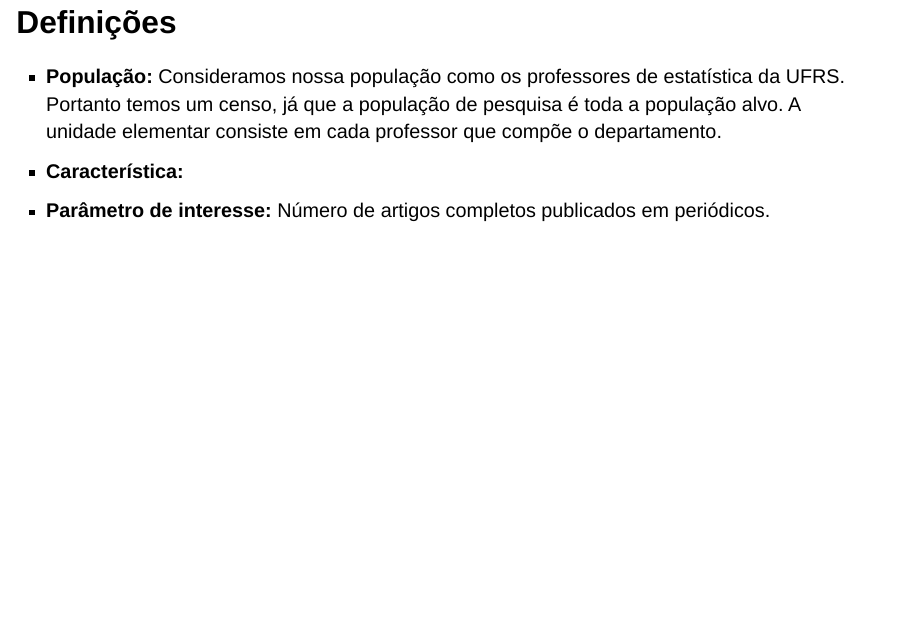
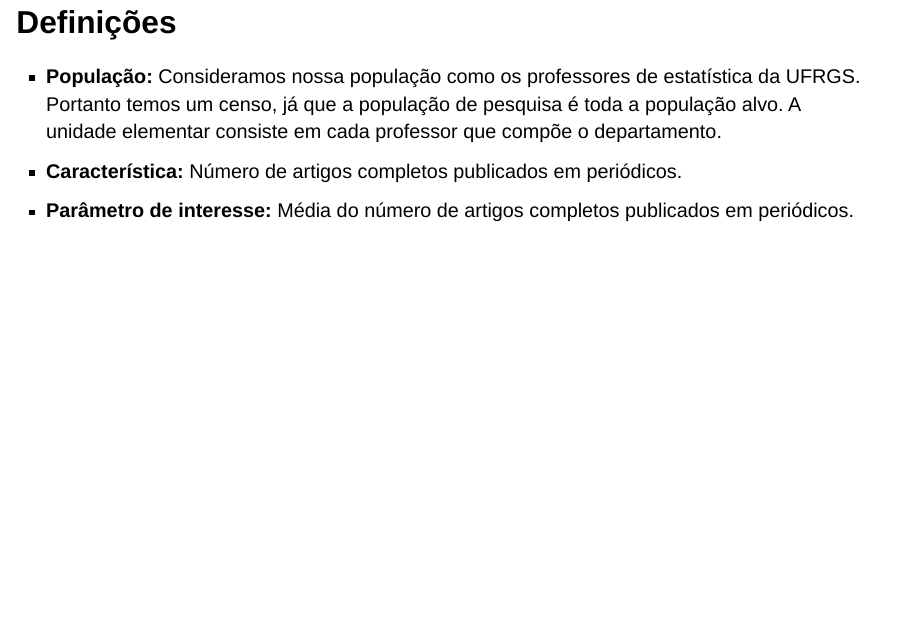
Before and after one commit to DiogoVBol/Trabalho-Amostragem-01-24, a Quarto document (Quarto - Apresentação/apresentação.qmd): page 3 of 10. Rendered offline with R 4.5, knitr and Pandoc in place of Quarto, with nearby package versions; drawn as Slidy slides in place of the format the file asks for; a web font asked for in the figures is replaced by an installed one.

Commit message:
Mudança em textos

```diff
--- a/Quarto - Apresentação/apresentação.qmd
+++ b/Quarto - Apresentação/apresentação.qmd
@@ -46,9 +46,9 @@ As informações estão disponíveis no site do [IME da UFRGS]("https://www.ufrg
 
 ## Definições
 
-- **População:** Consideramos nossa população como os professores de estatística da UFRS. Portanto temos um censo, já que a população de pesquisa é toda a população alvo. A unidade elementar consiste em cada professor que compõe o departamento.
-- **Característica:**
-- **Parâmetro de interesse:** Número de artigos completos publicados em periódicos.
+- **População:** Consideramos nossa população como os professores de estatística da UFRGS. Portanto temos um censo, já que a população de pesquisa é toda a população alvo. A unidade elementar consiste em cada professor que compõe o departamento.
+- **Característica:** Número de artigos completos publicados em periódicos.
+- **Parâmetro de interesse:** Média do número de artigos completos publicados em periódicos.
 
 ## Tabela de dados
 Primeiras 10 observações da tabela:
```
Also changed, not shown: Quarto - Apresentação/apresentação.qmd (4 more changed lines), 2 other files.
